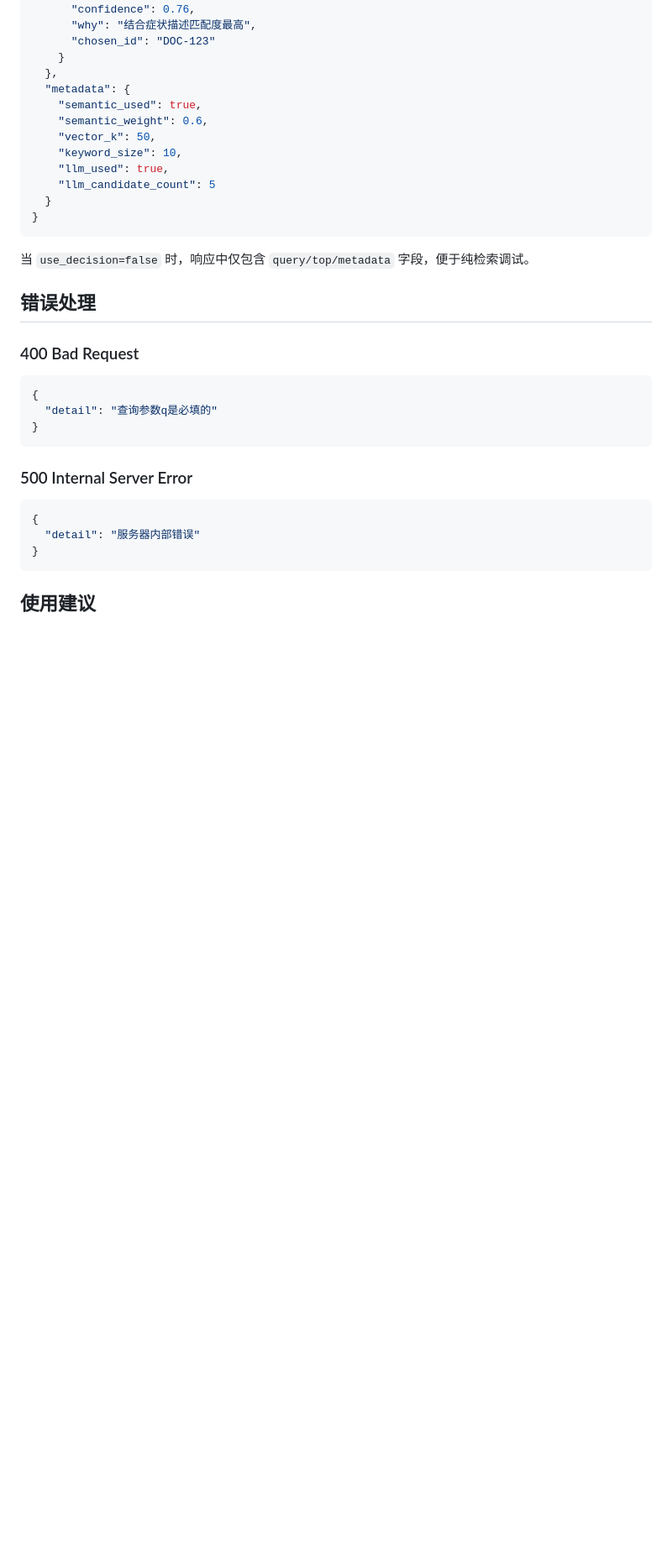
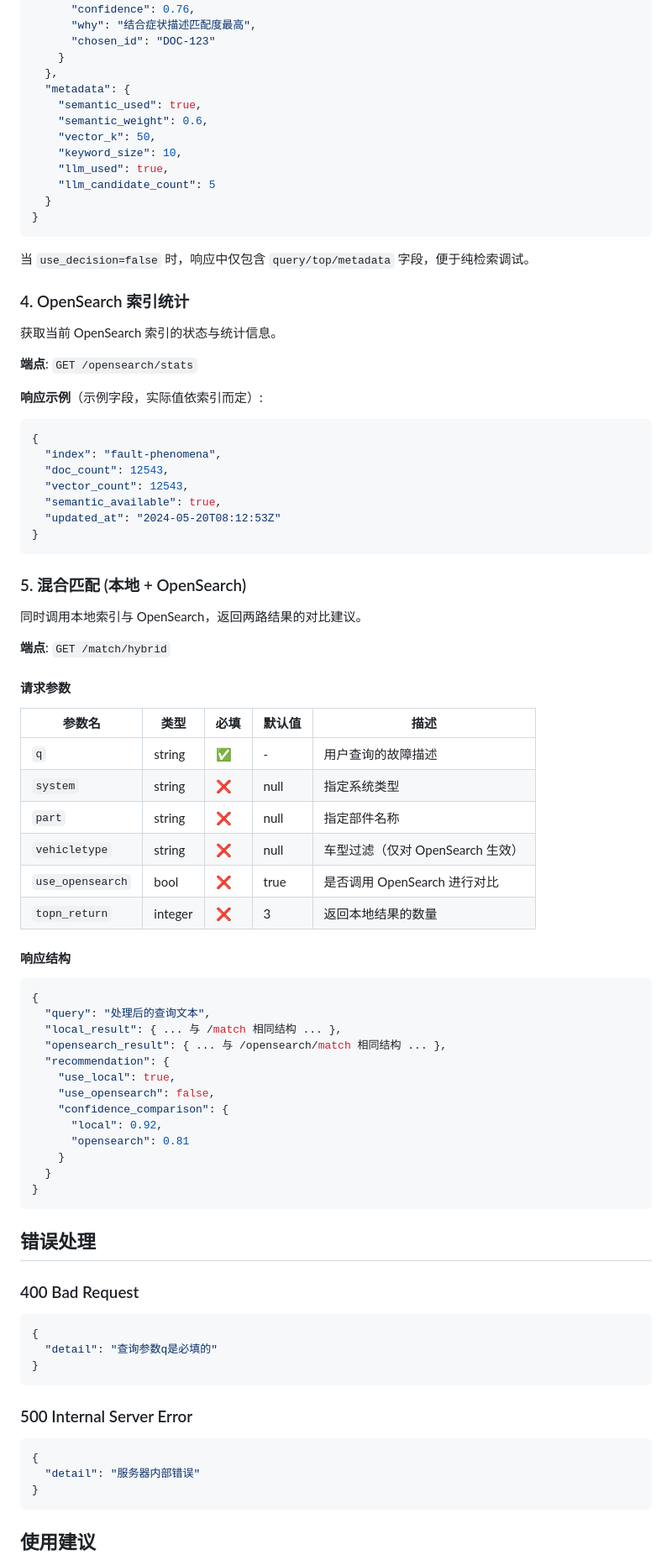
Before and after one commit to pubg1/gray_route, a Markdown page: docs/API_Documentation.md, the part around the change printed below. Shown: that part at 84% size. Drawn GitHub-style; blank space fills up the shorter version.

Commit message:
docs: update API documentation for new endpoints

````diff
--- a/docs/API_Documentation.md
+++ b/docs/API_Documentation.md
@@ -258,6 +266,58 @@ curl "http://localhost:8000/match?q=发动机无法启动&system=发动机&model
 
 当 `use_decision=false` 时，响应中仅包含 `query/top/metadata` 字段，便于纯检索调试。
 
+### 4. OpenSearch 索引统计
+
+获取当前 OpenSearch 索引的状态与统计信息。
+
+**端点**: `GET /opensearch/stats`
+
+**响应示例**（示例字段，实际值依索引而定）:
+```json
+{
+  "index": "fault-phenomena",
+  "doc_count": 12543,
+  "vector_count": 12543,
+  "semantic_available": true,
+  "updated_at": "2024-05-20T08:12:53Z"
+}
+```
+
+### 5. 混合匹配 (本地 + OpenSearch)
+
+同时调用本地索引与 OpenSearch，返回两路结果的对比建议。
+
+**端点**: `GET /match/hybrid`
+
+#### 请求参数
+
+| 参数名 | 类型 | 必填 | 默认值 | 描述 |
+|--------|------|------|--------|------|
+| `q` | string | ✅ | - | 用户查询的故障描述 |
+| `system` | string | ❌ | null | 指定系统类型 |
+| `part` | string | ❌ | null | 指定部件名称 |
+| `vehicletype` | string | ❌ | null | 车型过滤（仅对 OpenSearch 生效） |
+| `use_opensearch` | bool | ❌ | true | 是否调用 OpenSearch 进行对比 |
+| `topn_return` | integer | ❌ | 3 | 返回本地结果的数量 |
+
+#### 响应结构
+
+```json
+{
+  "query": "处理后的查询文本",
+  "local_result": { ... 与 /match 相同结构 ... },
+  "opensearch_result": { ... 与 /opensearch/match 相同结构 ... },
+  "recommendation": {
+    "use_local": true,
+    "use_opensearch": false,
+    "confidence_comparison": {
+      "local": 0.92,
+      "opensearch": 0.81
+    }
+  }
+}
+```
+
 ## 错误处理
 
 ### 400 Bad Request
````
Also changed, not shown: other parts of docs/API_Documentation.md (+10 -2 lines).
